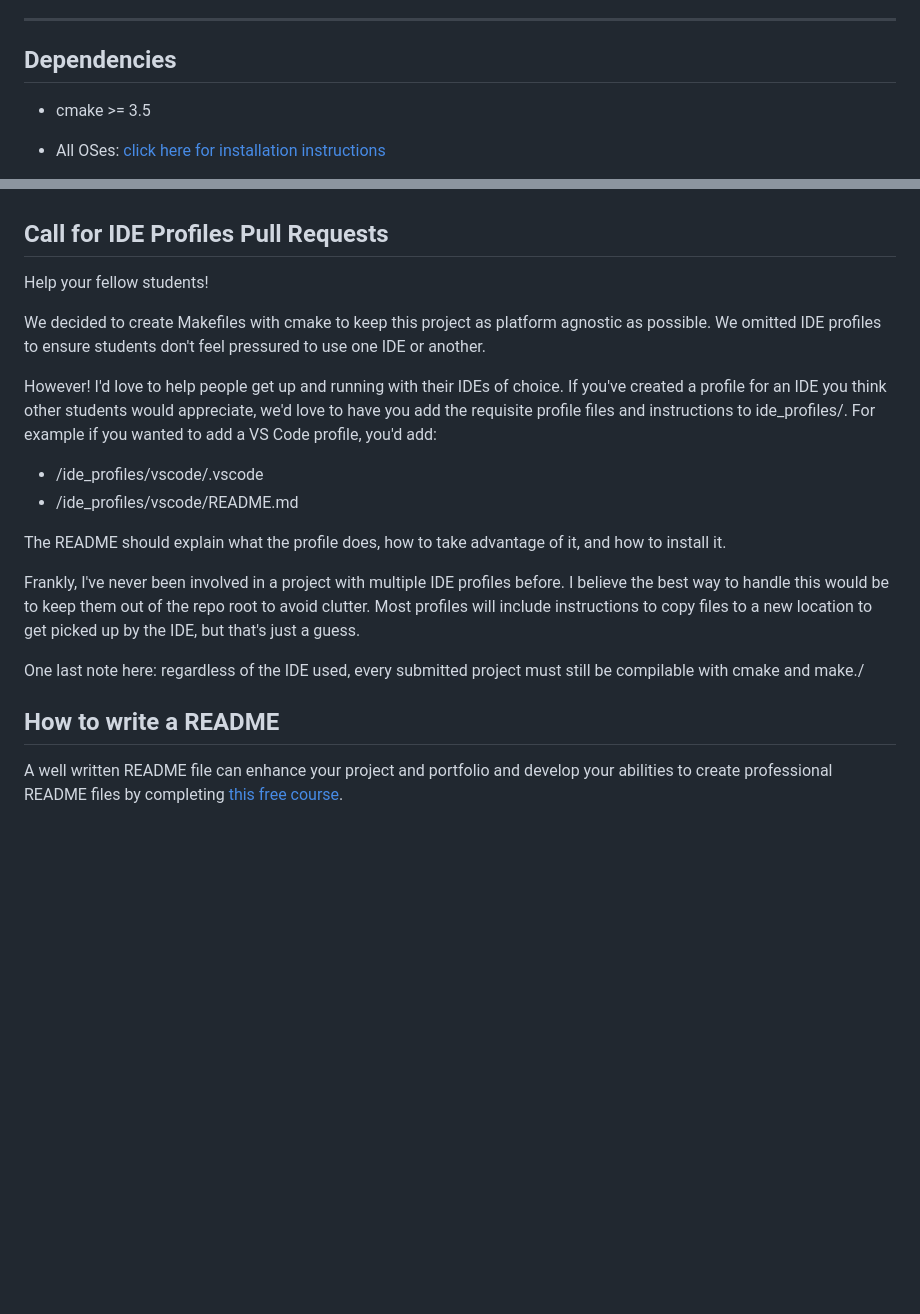
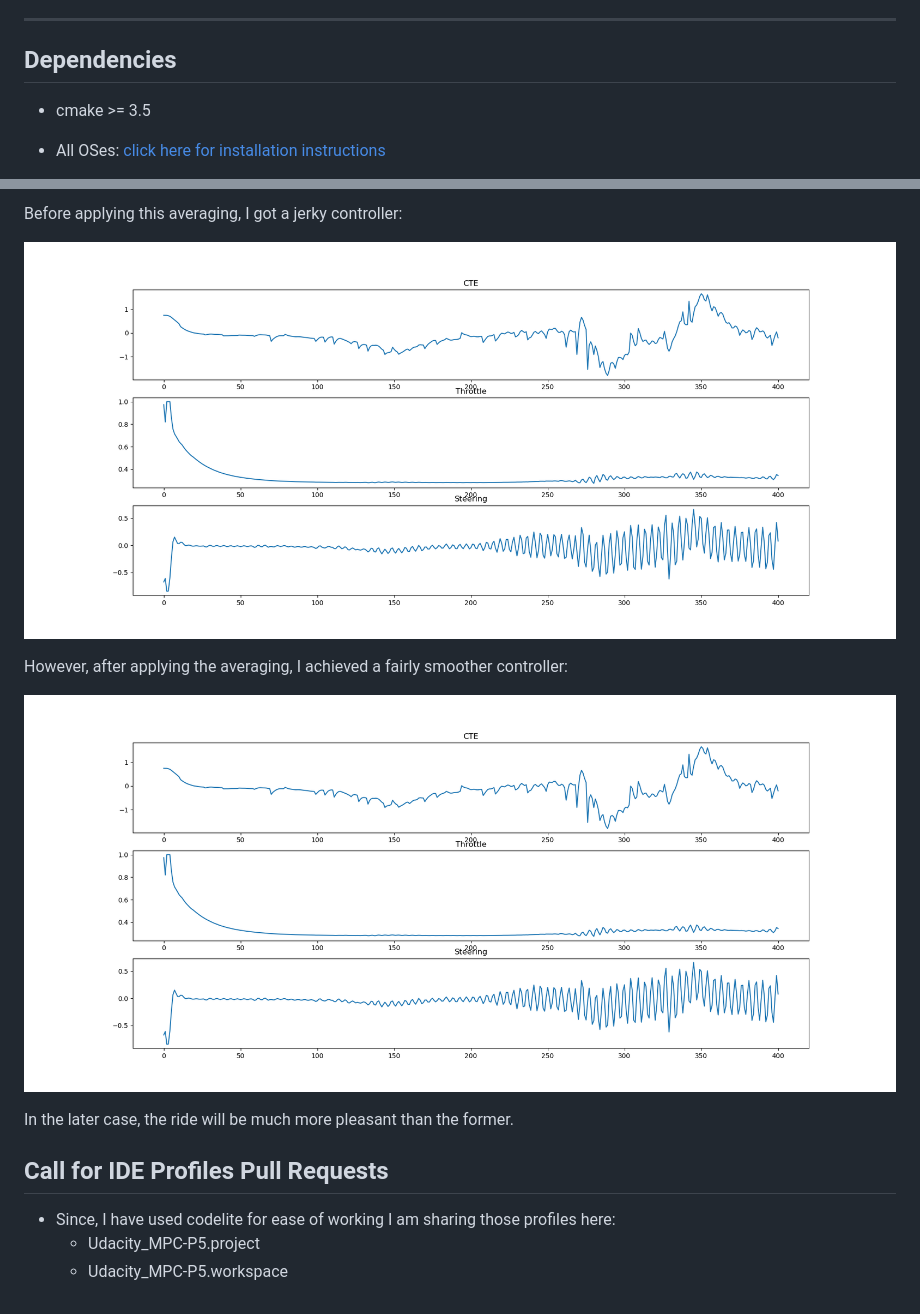
Before and after one commit to mrsandipandas/Udacity_MPC-P5, a Markdown page: README.md, 2 parts joined by grey strips. Drawn GitHub-style; pictures changed too: images/Jerky_MPC.png (added); blank space fills up the shorter version.

```diff
--- a/README.md
+++ b/README.md
@@ -4,6 +4,11 @@ Self-Driving Car Engineer Nanodegree Program
 ---
 
 ## Dependencies
+
+[//]: # (Image References)
+
+[image1]: ./images/Jerky_MPC.png "Jerky MPC"
+[image2]: ./images/Smoother_MPC.png "Smoother MPC"
 
 * cmake >= 3.5
  * All OSes: [click here for installation instructions](https://cmake.org/install/)
@@ -85,32 +223,15 @@ for instructions and the project rubric.
+Before applying this averaging, I got a jerky controller:
+
+![Jerky MPC controller with oscillations][image1]
+
+However, after applying the averaging, I achieved a fairly smoother controller:
+
+![Smoother MPC controller with relatively oscillations][image1]
+
+In the later case, the ride will be much more pleasant than the former.
 
 ## Call for IDE Profiles Pull Requests
 
-Help your fellow students!
-
-We decided to create Makefiles with cmake to keep this project as platform
-agnostic as possible. We omitted IDE profiles to ensure
-students don't feel pressured to use one IDE or another.
-
-However! I'd love to help people get up and running with their IDEs of choice.
-If you've created a profile for an IDE you think other students would
-appreciate, we'd love to have you add the requisite profile files and
-instructions to ide_profiles/. For example if you wanted to add a VS Code
-profile, you'd add:
-
-* /ide_profiles/vscode/.vscode
-* /ide_profiles/vscode/README.md
-
-The README should explain what the profile does, how to take advantage of it,
-and how to install it.
-
-Frankly, I've never been involved in a project with multiple IDE profiles
-before. I believe the best way to handle this would be to keep them out of the
-repo root to avoid clutter. Most profiles will include
-instructions to copy files to a new location to get picked up by the IDE, but
-that's just a guess.
-
-One last note here: regardless of the IDE used, every submitted project must
-still be compilable with cmake and make./
-
-## How to write a README
-A well written README file can enhance your project and portfolio and develop your abilities to create professional README files by completing [this free course](https://www.udacity.com/course/writing-readmes--ud777).
+* Since, I have used codelite for ease of working I am sharing those profiles here:
+  * Udacity_MPC-P5.project
+  * Udacity_MPC-P5.workspace
```
Also changed, not shown: other parts of README.md (+154 -21 lines), images/Smoother_MPC.png (added).
